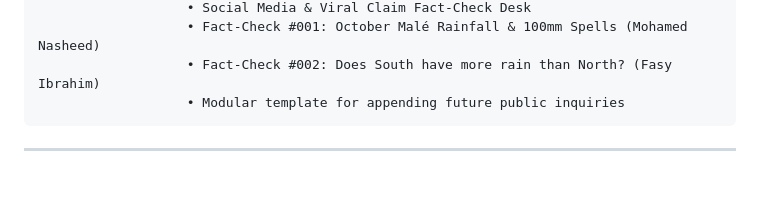
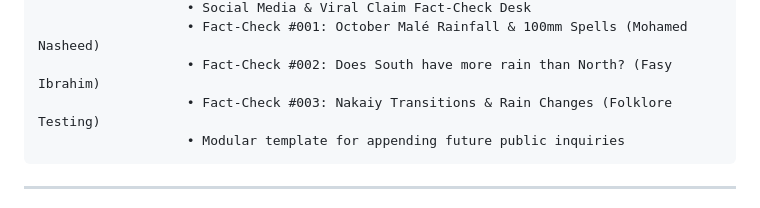
Before and after one commit to ajmals/met-weather-data-analysis, a Markdown page: README.md, the part around the change. GitHub-like rendering; blank space fills up the shorter version.

````diff
--- a/README.md
+++ b/README.md
@@ -94,6 +94,7 @@ Cleaned MET Station Records (1975–2026)
                    • Social Media & Viral Claim Fact-Check Desk
                    • Fact-Check #001: October Malé Rainfall & 100mm Spells (Mohamed Nasheed)
                    • Fact-Check #002: Does South have more rain than North? (Fasy Ibrahim)
+                   • Fact-Check #003: Nakaiy Transitions & Rain Changes (Folklore Testing)
                    • Modular template for appending future public inquiries
 ```
 
````
Also changed, not shown: MALDIVES_WEATHER_FACTCHECK_REPORT.md (+13 -3 lines).
